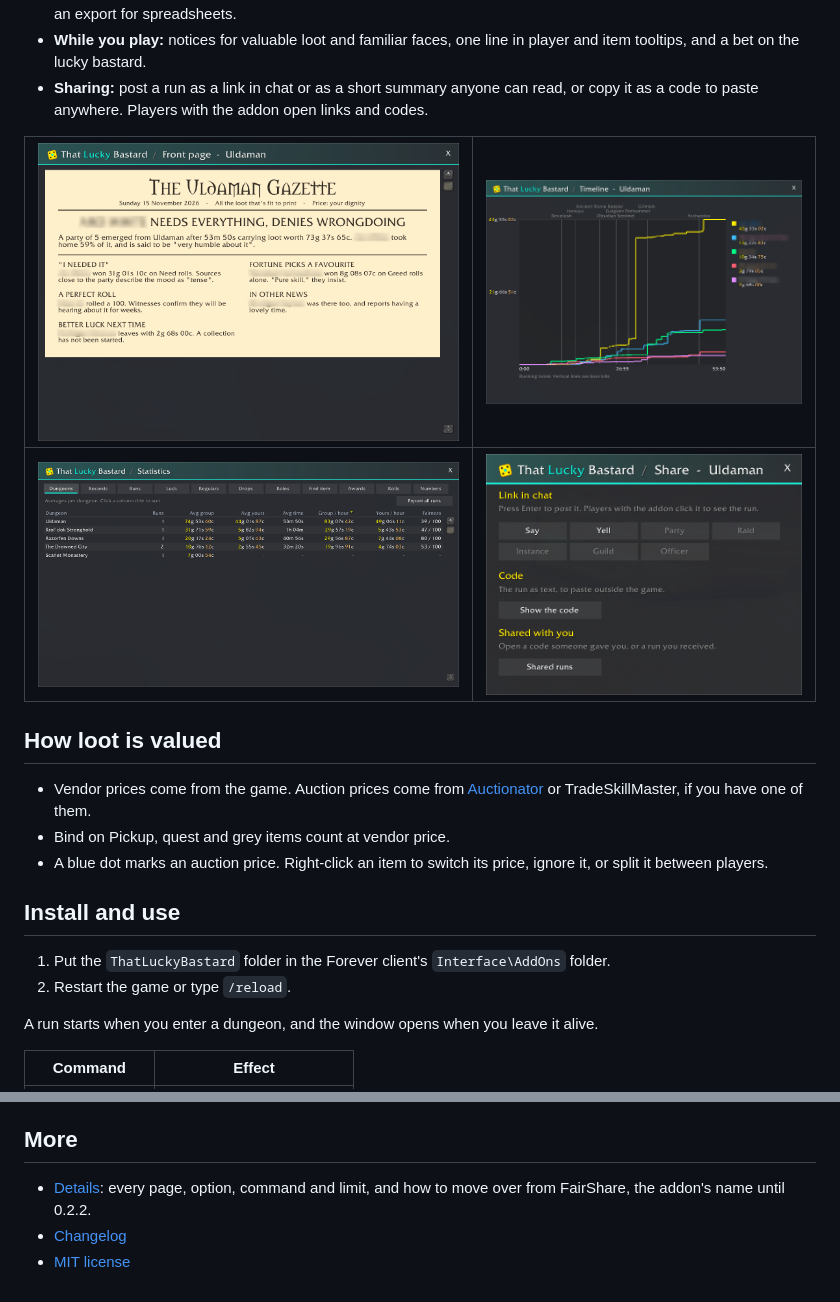
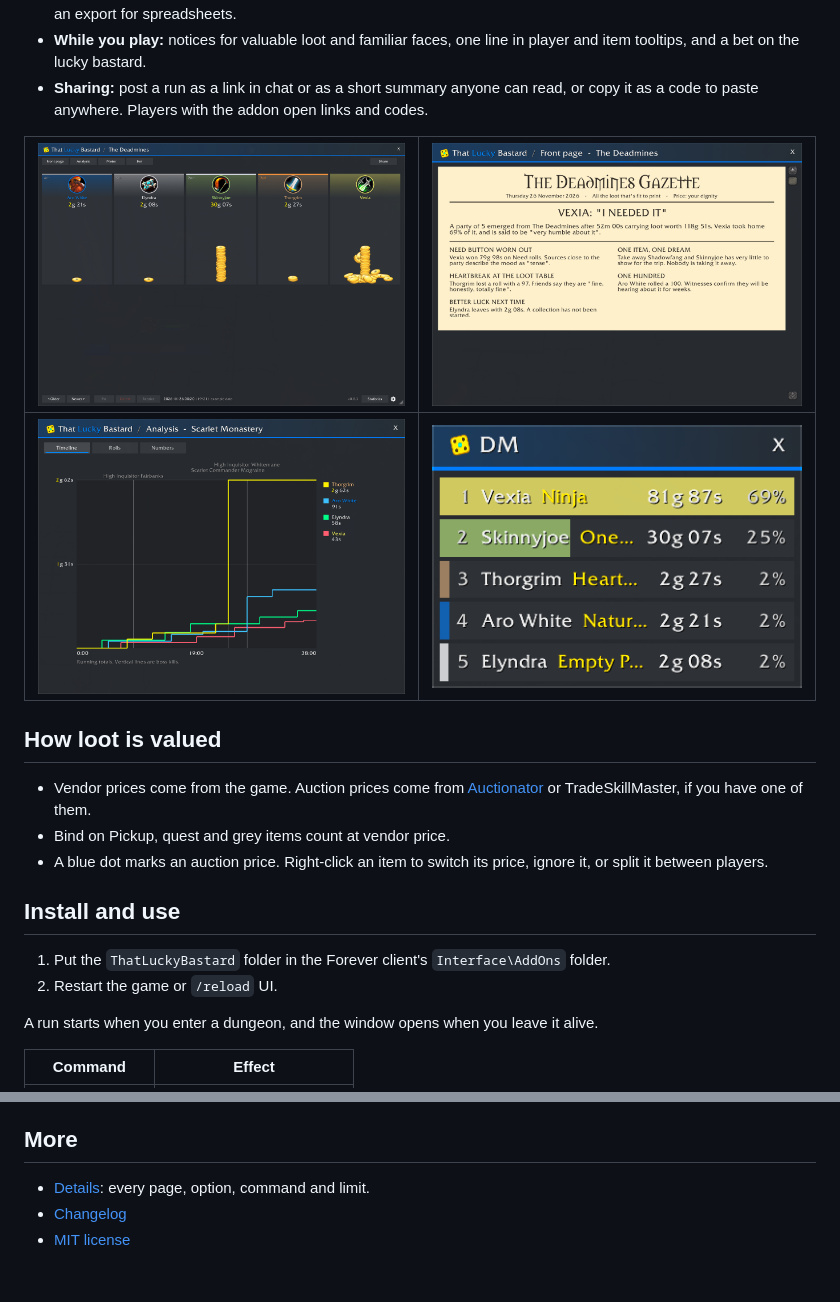
Before and after one commit to Dreskn/ThatLuckyBastard, a Markdown page: README.md, 2 parts joined by grey strips. Drawn GitHub-style; pictures changed too: .previews/meter.png (added), .previews/paper.png, .previews/race.png (added).

Commit message:
README and DETAILS: new pictures from the example runs
Co-Authored-By: Claude Opus 5.5 <noreply@anthropic.com>

```diff
--- a/README.md
+++ b/README.md
@@ -20,9 +20,9 @@ It records what every player in your group loots, puts a gold value on it, and s
 - **While you play:** notices for valuable loot and familiar faces, one line in player and item tooltips, and a bet on the lucky bastard.
 - **Sharing:** post a run as a link in chat or as a short summary anyone can read, or copy it as a code to paste anywhere. Players with the addon open links and codes.
 
-| ![The front page](https://raw.githubusercontent.com/Dreskn/ThatLuckyBastard/main/.previews/paper.png) | ![The timeline](https://raw.githubusercontent.com/Dreskn/ThatLuckyBastard/main/.previews/timeline.png) |
+| ![The race: each player's loot falls into their column as coins](https://raw.githubusercontent.com/Dreskn/ThatLuckyBastard/main/.previews/race.png) | ![The front page](https://raw.githubusercontent.com/Dreskn/ThatLuckyBastard/main/.previews/paper.png) |
 | --- | --- |
-| ![Statistics: dungeons](https://raw.githubusercontent.com/Dreskn/ThatLuckyBastard/main/.previews/stats.png) | ![Sharing a run](https://raw.githubusercontent.com/Dreskn/ThatLuckyBastard/main/.previews/share.png) |
+| ![The timeline](https://raw.githubusercontent.com/Dreskn/ThatLuckyBastard/main/.previews/timeline.png) | ![The meter](https://raw.githubusercontent.com/Dreskn/ThatLuckyBastard/main/.previews/meter.png) |
 
 ## How loot is valued
 
@@ -33,7 +33,7 @@ It records what every player in your group loots, puts a gold value on it, and s
 ## Install and use
 
 1. Put the `ThatLuckyBastard` folder in the Forever client's `Interface\AddOns` folder.
-2. Restart the game or type `/reload`.
+2. Restart the game or `/reload` UI.
 
 A run starts when you enter a dungeon, and the window opens when you leave it alive.
 
@@ -54,6 +54,6 @@ The minimap button does the same: left-click for the window, right-click for the
 
 ## More
 
-- [Details](https://github.com/Dreskn/ThatLuckyBastard/blob/main/DETAILS.md): every page, option, command and limit, and how to move over from FairShare, the addon's name until 0.2.2.
+- [Details](https://github.com/Dreskn/ThatLuckyBastard/blob/main/DETAILS.md): every page, option, command and limit.
 - [Changelog](https://github.com/Dreskn/ThatLuckyBastard/blob/main/CHANGELOG.md)
 - [MIT license](https://github.com/Dreskn/ThatLuckyBastard/blob/main/LICENSE)
```
Also changed, not shown: other parts of README.md (+1 -1 lines), DETAILS.md (+7 -48 lines), .previews/run.png.
